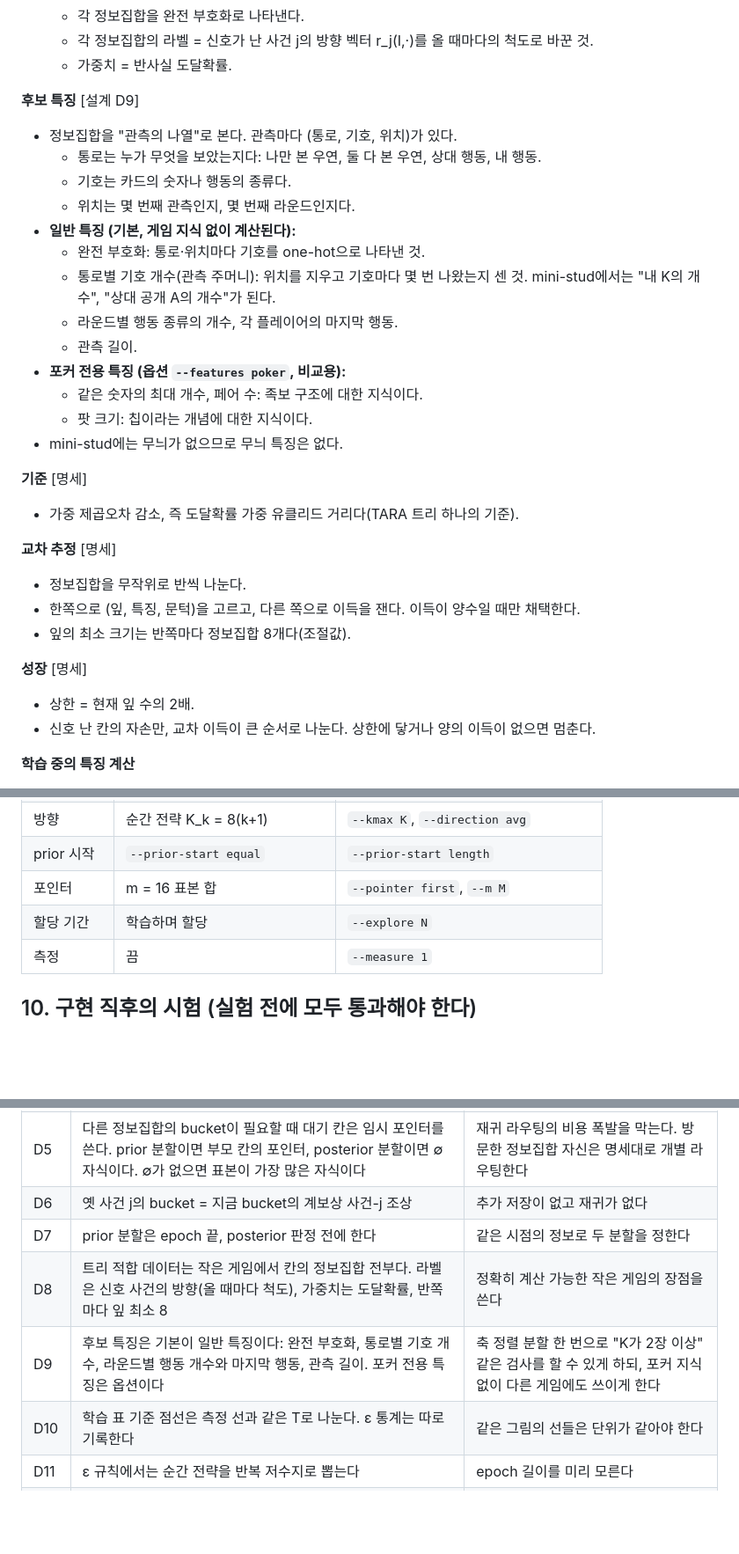
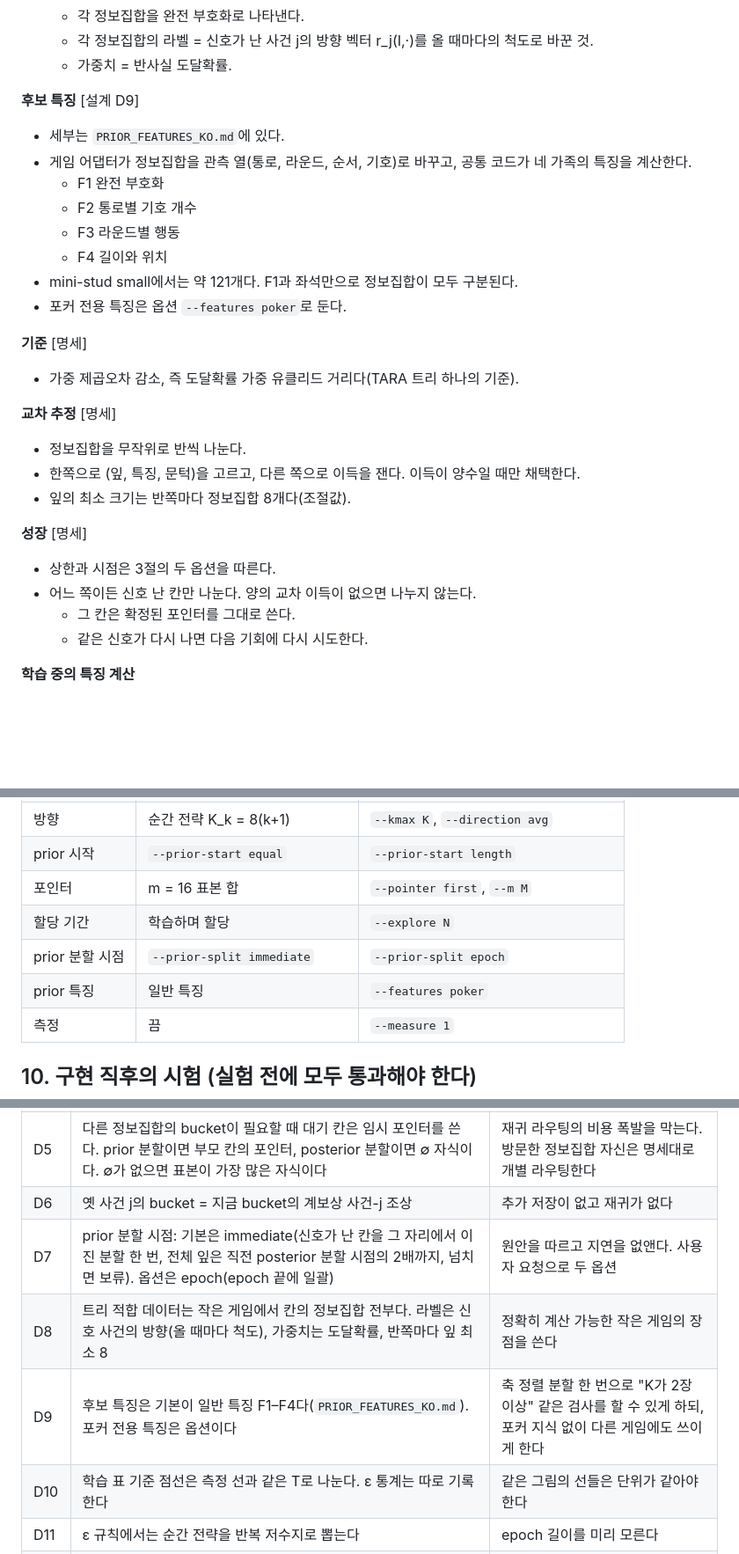
Before and after one commit to chobochorock/Project-7-stud-Poker-Agent, a Markdown page: agents/adaptive_buckets/PRIOR_POSTERIOR_DESIGN_KO.md, 3 parts joined by grey strips. Shown at 88% size. Rendered like a GitHub page; blank space fills up the shorter version.

```diff
--- a/agents/adaptive_buckets/PRIOR_POSTERIOR_DESIGN_KO.md
+++ b/agents/adaptive_buckets/PRIOR_POSTERIOR_DESIGN_KO.md
@@ -207,19 +216,14 @@ $$r_j(I,a)=\sum_{\sigma\in\text{사건 }j\text{에 저장한 전략}}\big[v^{\si
   - 가중치 = 반사실 도달확률.
 
 **후보 특징** [설계 D9]
-- 정보집합을 "관측의 나열"로 본다. 관측마다 (통로, 기호, 위치)가 있다.
-  - 통로는 누가 무엇을 보았는지다: 나만 본 우연, 둘 다 본 우연, 상대 행동, 내 행동.
-  - 기호는 카드의 숫자나 행동의 종류다.
-  - 위치는 몇 번째 관측인지, 몇 번째 라운드인지다.
-- **일반 특징 (기본, 게임 지식 없이 계산된다):**
-  - 완전 부호화: 통로·위치마다 기호를 one-hot으로 나타낸 것.
-  - 통로별 기호 개수(관측 주머니): 위치를 지우고 기호마다 몇 번 나왔는지 센 것. mini-stud에서는 "내 K의 개수", "상대 공개 A의 개수"가 된다.
-  - 라운드별 행동 종류의 개수, 각 플레이어의 마지막 행동.
-  - 관측 길이.
-- **포커 전용 특징 (옵션 `--features poker`, 비교용):**
-  - 같은 숫자의 최대 개수, 페어 수: 족보 구조에 대한 지식이다.
-  - 팟 크기: 칩이라는 개념에 대한 지식이다.
-- mini-stud에는 무늬가 없으므로 무늬 특징은 없다.
+- 세부는 `PRIOR_FEATURES_KO.md`에 있다.
+- 게임 어댑터가 정보집합을 관측 열(통로, 라운드, 순서, 기호)로 바꾸고, 공통 코드가 네 가족의 특징을 계산한다.
+  - F1 완전 부호화
+  - F2 통로별 기호 개수
+  - F3 라운드별 행동
+  - F4 길이와 위치
+- mini-stud small에서는 약 121개다. F1과 좌석만으로 정보집합이 모두 구분된다.
+- 포커 전용 특징은 옵션 `--features poker`로 둔다.
 
 **기준** [명세]
 - 가중 제곱오차 감소, 즉 도달확률 가중 유클리드 거리다(TARA 트리 하나의 기준).
@@ -230,8 +234,10 @@ $$r_j(I,a)=\sum_{\sigma\in\text{사건 }j\text{에 저장한 전략}}\big[v^{\si
 - 잎의 최소 크기는 반쪽마다 정보집합 8개다(조절값).
 
 **성장** [명세]
-- 상한 = 현재 잎 수의 2배.
-- 신호 난 칸의 자손만, 교차 이득이 큰 순서로 나눈다. 상한에 닿거나 양의 이득이 없으면 멈춘다.
+- 상한과 시점은 3절의 두 옵션을 따른다.
+- 어느 쪽이든 신호 난 칸만 나눈다. 양의 교차 이득이 없으면 나누지 않는다.
+  - 그 칸은 확정된 포인터를 그대로 쓴다.
+  - 같은 신호가 다시 나면 다음 기회에 다시 시도한다.
 
 **학습 중의 특징 계산**
 - 트리가 실제로 쓴 특징만 정보집합 키에서 그때그때 계산한다.
@@ -276,6 +282,8 @@ $$r_j(I,a)=\sum_{\sigma\in\text{사건 }j\text{에 저장한 전략}}\big[v^{\si
 | prior 시작 | `--prior-start equal` | `--prior-start length` |
 | 포인터 | m = 16 표본 합 | `--pointer first`, `--m M` |
 | 할당 기간 | 학습하며 할당 | `--explore N` |
+| prior 분할 시점 | `--prior-split immediate` | `--prior-split epoch` |
+| prior 특징 | 일반 특징 | `--features poker` |
 | 측정 | 끔 | `--measure 1` |
 
 ## 10. 구현 직후의 시험 (실험 전에 모두 통과해야 한다)
@@ -321,9 +329,9 @@ $$r_j(I,a)=\sum_{\sigma\in\text{사건 }j\text{에 저장한 전략}}\big[v^{\si
 | D4 | 대기 칸은 정보집합 id m개를 모은다. 확정할 때 m개의 방향 합으로 경로를 계산한다. 탐색자 방문만 센다 | 방향 합의 경로가 개별 경로와 다를 수 있어 id를 저장한다 |
 | D5 | 다른 정보집합의 bucket이 필요할 때 대기 칸은 임시 포인터를 쓴다. prior 분할이면 부모 칸의 포인터, posterior 분할이면 ∅ 자식이다. ∅가 없으면 표본이 가장 많은 자식이다 | 재귀 라우팅의 비용 폭발을 막는다. 방문한 정보집합 자신은 명세대로 개별 라우팅한다 |
 | D6 | 옛 사건 j의 bucket = 지금 bucket의 계보상 사건-j 조상 | 추가 저장이 없고 재귀가 없다 |
-| D7 | prior 분할은 epoch 끝, posterior 판정 전에 한다 | 같은 시점의 정보로 두 분할을 정한다 |
+| D7 | prior 분할 시점: 기본은 immediate(신호가 난 칸을 그 자리에서 이진 분할 한 번, 전체 잎은 직전 posterior 분할 시점의 2배까지, 넘치면 보류). 옵션은 epoch(epoch 끝에 일괄) | 원안을 따르고 지연을 없앤다. 사용자 요청으로 두 옵션 |
 | D8 | 트리 적합 데이터는 작은 게임에서 칸의 정보집합 전부다. 라벨은 신호 사건의 방향(올 때마다 척도), 가중치는 도달확률, 반쪽마다 잎 최소 8 | 정확히 계산 가능한 작은 게임의 장점을 쓴다 |
-| D9 | 후보 특징은 기본이 일반 특징이다: 완전 부호화, 통로별 기호 개수, 라운드별 행동 개수와 마지막 행동, 관측 길이. 포커 전용 특징은 옵션이다 | 축 정렬 분할 한 번으로 "K가 2장 이상" 같은 검사를 할 수 있게 하되, 포커 지식 없이 다른 게임에도 쓰이게 한다 |
+| D9 | 후보 특징은 기본이 일반 특징 F1–F4다(`PRIOR_FEATURES_KO.md`). 포커 전용 특징은 옵션이다 | 축 정렬 분할 한 번으로 "K가 2장 이상" 같은 검사를 할 수 있게 하되, 포커 지식 없이 다른 게임에도 쓰이게 한다 |
 | D10 | 학습 표 기준 점선은 측정 선과 같은 T로 나눈다. ε 통계는 따로 기록한다 | 같은 그림의 선들은 단위가 같아야 한다 |
 | D11 | ε 규칙에서는 순간 전략을 반복 저수지로 뽑는다 | epoch 길이를 미리 모른다 |
 | D12 | 체크포인트는 epoch 끝, 그리고 그 사이 로그 간격으로 4개 | 그래프의 해상도 |
```
Also changed, not shown: other parts of agents/adaptive_buckets/PRIOR_POSTERIOR_DESIGN_KO.md (+24 -15 lines), agents/adaptive_buckets/PRIOR_FEATURES_KO.md (added, +191 -0 lines).
